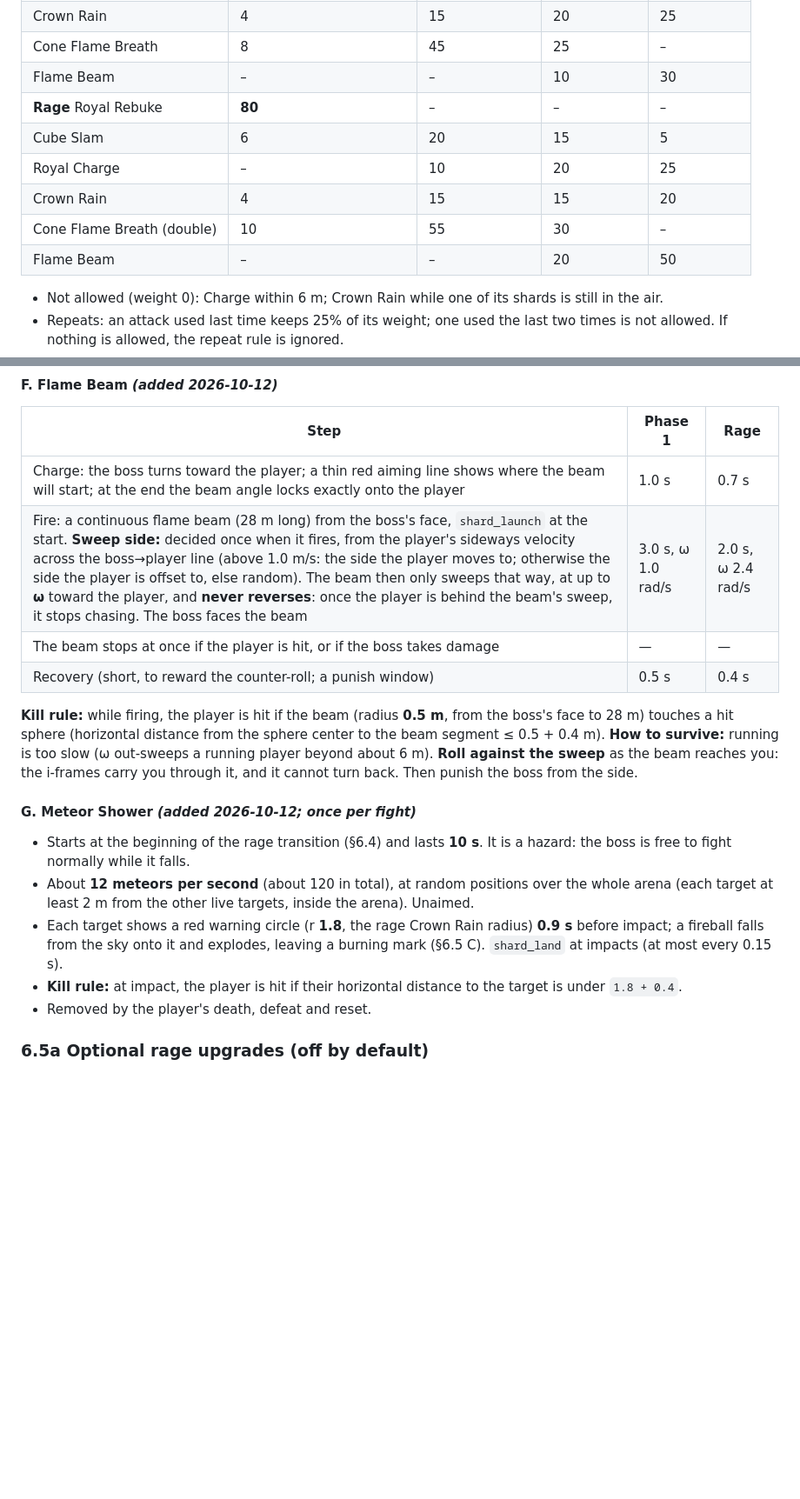
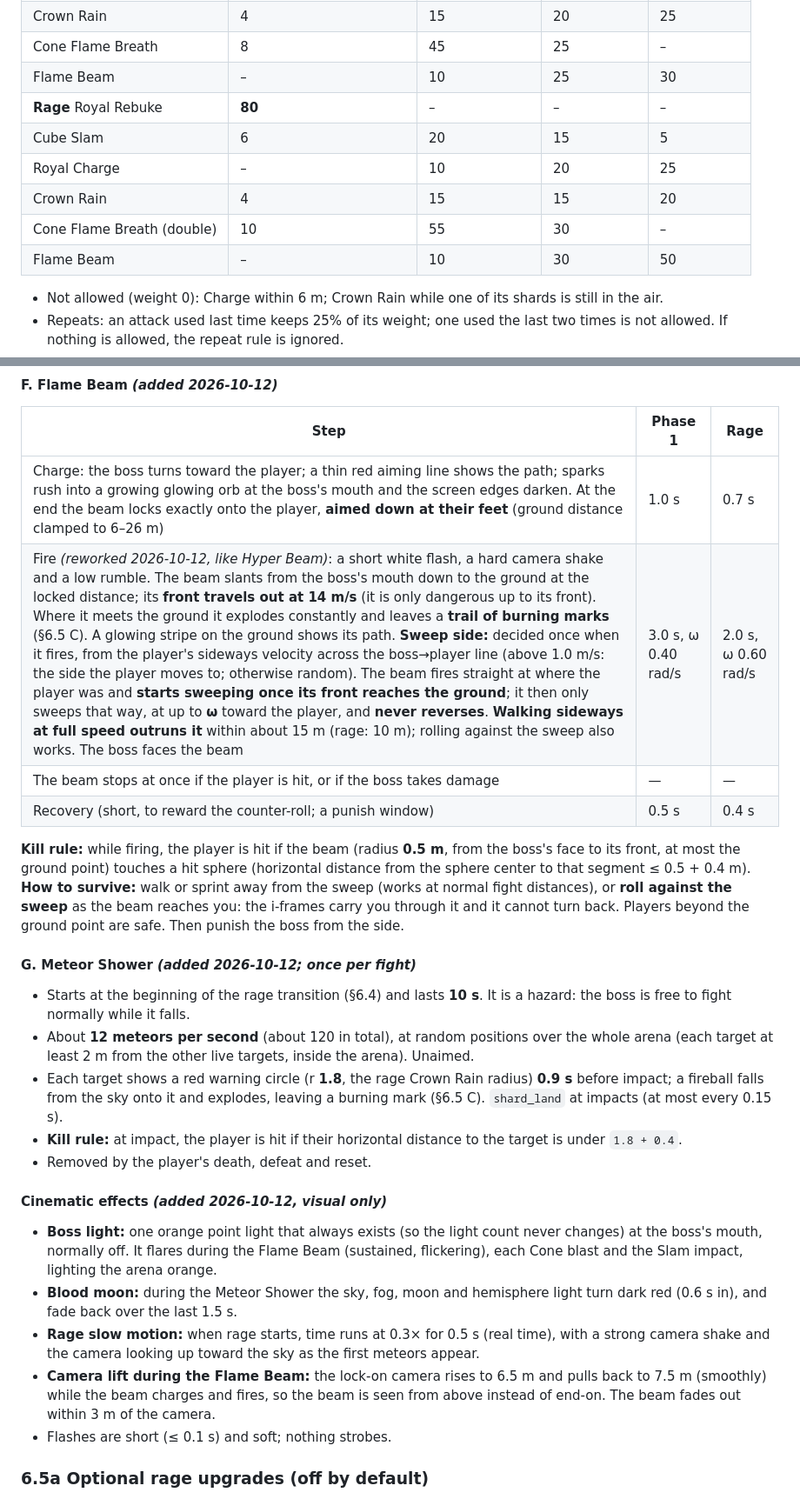
Before and after one commit to CMjunsiengkong/eldenCube, a Markdown page: GAME_DESIGN.md, 2 parts joined by grey strips. Shown at 87% size. Rendered like a GitHub page; blank space fills up the shorter version.

Commit message:
docs: specify the Hyper Beam rework and cinematic effects
Co-Authored-By: Claude Opus 5.5 <noreply@anthropic.com>

```diff
--- a/GAME_DESIGN.md
+++ b/GAME_DESIGN.md
@@ -375,13 +375,13 @@ Every attack is **telegraphed**, and every attack hit costs the player **1 HP**
 | Royal Charge | – | 10 | 25 | 35 |
 | Crown Rain | 4 | 15 | 20 | 25 |
 | Cone Flame Breath | 8 | 45 | 25 | – |
-| Flame Beam | – | – | 10 | 30 |
+| Flame Beam | – | 10 | 25 | 30 |
 | **Rage** Royal Rebuke | **80** | – | – | – |
 | Cube Slam | 6 | 20 | 15 | 5 |
 | Royal Charge | – | 10 | 20 | 25 |
 | Crown Rain | 4 | 15 | 15 | 20 |
 | Cone Flame Breath (double) | 10 | 55 | 30 | – |
-| Flame Beam | – | – | 20 | 50 |
+| Flame Beam | – | 10 | 30 | 50 |
 
    - Not allowed (weight 0): Charge within 6 m; Crown Rain while one of its shards is still in the air.
    - Repeats: an attack used last time keeps 25% of its weight; one used the last two times is not allowed. If nothing is allowed, the repeat rule is ignored.
@@ -466,13 +466,13 @@ Why: the waves land 0.4 s apart, longer than the 0.35 s of roll i-frames, so one
 #### F. Flame Beam *(added 2026-10-12)*
 | Step | Phase 1 | Rage |
 |---|---|---|
-| Charge: the boss turns toward the player; a thin red aiming line shows where the beam will start; at the end the beam angle locks exactly onto the player | 1.0 s | 0.7 s |
-| Fire: a continuous flame beam (28 m long) from the boss's face, `shard_launch` at the start. **Sweep side:** decided once when it fires, from the player's sideways velocity across the boss→player line (above 1.0 m/s: the side the player moves to; otherwise the side the player is offset to, else random). The beam then only sweeps that way, at up to **ω** toward the player, and **never reverses**: once the player is behind the beam's sweep, it stops chasing. The boss faces the beam | 3.0 s, ω 1.0 rad/s | 2.0 s, ω 2.4 rad/s |
+| Charge: the boss turns toward the player; a thin red aiming line shows the path; sparks rush into a growing glowing orb at the boss's mouth and the screen edges darken. At the end the beam locks exactly onto the player, **aimed down at their feet** (ground distance clamped to 6–26 m) | 1.0 s | 0.7 s |
+| Fire *(reworked 2026-10-12, like Hyper Beam)*: a short white flash, a hard camera shake and a low rumble. The beam slants from the boss's mouth down to the ground at the locked distance; its **front travels out at 14 m/s** (it is only dangerous up to its front). Where it meets the ground it explodes constantly and leaves a **trail of burning marks** (§6.5 C). A glowing stripe on the ground shows its path. **Sweep side:** decided once when it fires, from the player's sideways velocity across the boss→player line (above 1.0 m/s: the side the player moves to; otherwise random). The beam fires straight at where the player was and **starts sweeping once its front reaches the ground**; it then only sweeps that way, at up to **ω** toward the player, and **never reverses**. **Walking sideways at full speed outruns it** within about 15 m (rage: 10 m); rolling against the sweep also works. The boss faces the beam | 3.0 s, ω 0.40 rad/s | 2.0 s, ω 0.60 rad/s |
 | The beam stops at once if the player is hit, or if the boss takes damage | — | — |
 | Recovery (short, to reward the counter-roll; a punish window) | 0.5 s | 0.4 s |
 
-**Kill rule:** while firing, the player is hit if the beam (radius **0.5 m**, from the boss's face to 28 m) touches a hit sphere (horizontal distance from the sphere center to the beam segment ≤ 0.5 + 0.4 m).
-**How to survive:** running is too slow (ω out-sweeps a running player beyond about 6 m). **Roll against the sweep** as the beam reaches you: the i-frames carry you through it, and it cannot turn back. Then punish the boss from the side.
+**Kill rule:** while firing, the player is hit if the beam (radius **0.5 m**, from the boss's face to its front, at most the ground point) touches a hit sphere (horizontal distance from the sphere center to that segment ≤ 0.5 + 0.4 m).
+**How to survive:** walk or sprint away from the sweep (works at normal fight distances), or **roll against the sweep** as the beam reaches you: the i-frames carry you through it and it cannot turn back. Players beyond the ground point are safe. Then punish the boss from the side.
 
 #### G. Meteor Shower *(added 2026-10-12; once per fight)*
 - Starts at the beginning of the rage transition (§6.4) and lasts **10 s**. It is a hazard: the boss is free to fight normally while it falls.
@@ -480,6 +480,13 @@ Why: the waves land 0.4 s apart, longer than the 0.35 s of roll i-frames, so one
 - Each target shows a red warning circle (r **1.8**, the rage Crown Rain radius) **0.9 s** before impact; a fireball falls from the sky onto it and explodes, leaving a burning mark (§6.5 C). `shard_land` at impacts (at most every 0.15 s).
 - **Kill rule:** at impact, the player is hit if their horizontal distance to the target is under `1.8 + 0.4`.
 - Removed by the player's death, defeat and reset.
+
+#### Cinematic effects *(added 2026-10-12, visual only)*
+- **Boss light:** one orange point light that always exists (so the light count never changes) at the boss's mouth, normally off. It flares during the Flame Beam (sustained, flickering), each Cone blast and the Slam impact, lighting the arena orange.
+- **Blood moon:** during the Meteor Shower the sky, fog, moon and hemisphere light turn dark red (0.6 s in), and fade back over the last 1.5 s.
+- **Rage slow motion:** when rage starts, time runs at 0.3× for 0.5 s (real time), with a strong camera shake and the camera looking up toward the sky as the first meteors appear.
+- **Camera lift during the Flame Beam:** the lock-on camera rises to 6.5 m and pulls back to 7.5 m (smoothly) while the beam charges and fires, so the beam is seen from above instead of end-on. The beam fades out within 3 m of the camera.
+- Flashes are short (≤ 0.1 s) and soft; nothing strobes.
 
 ### 6.5a Optional rage upgrades (off by default)
 
```
Also changed, not shown: other parts of GAME_DESIGN.md (+1 -1 lines).
